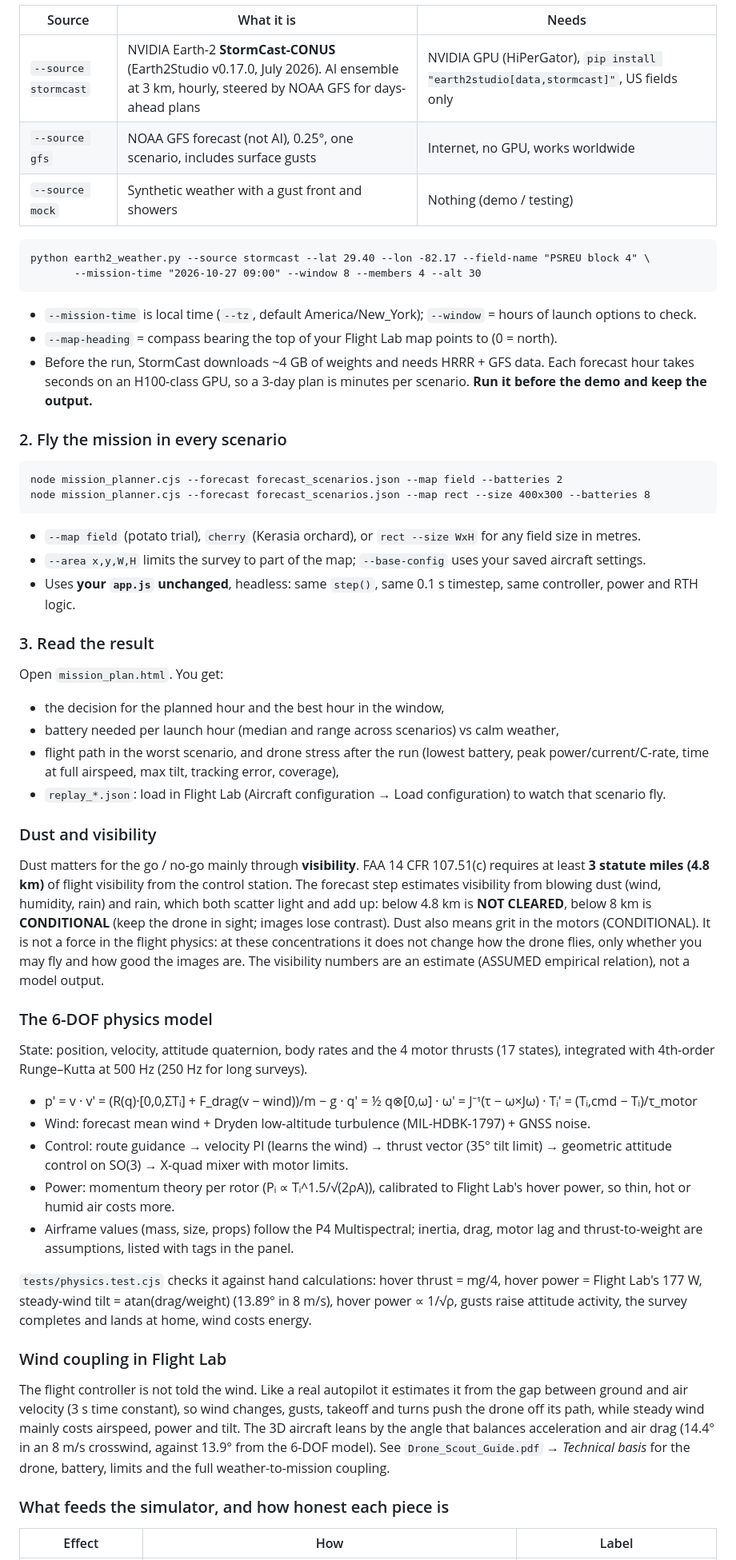
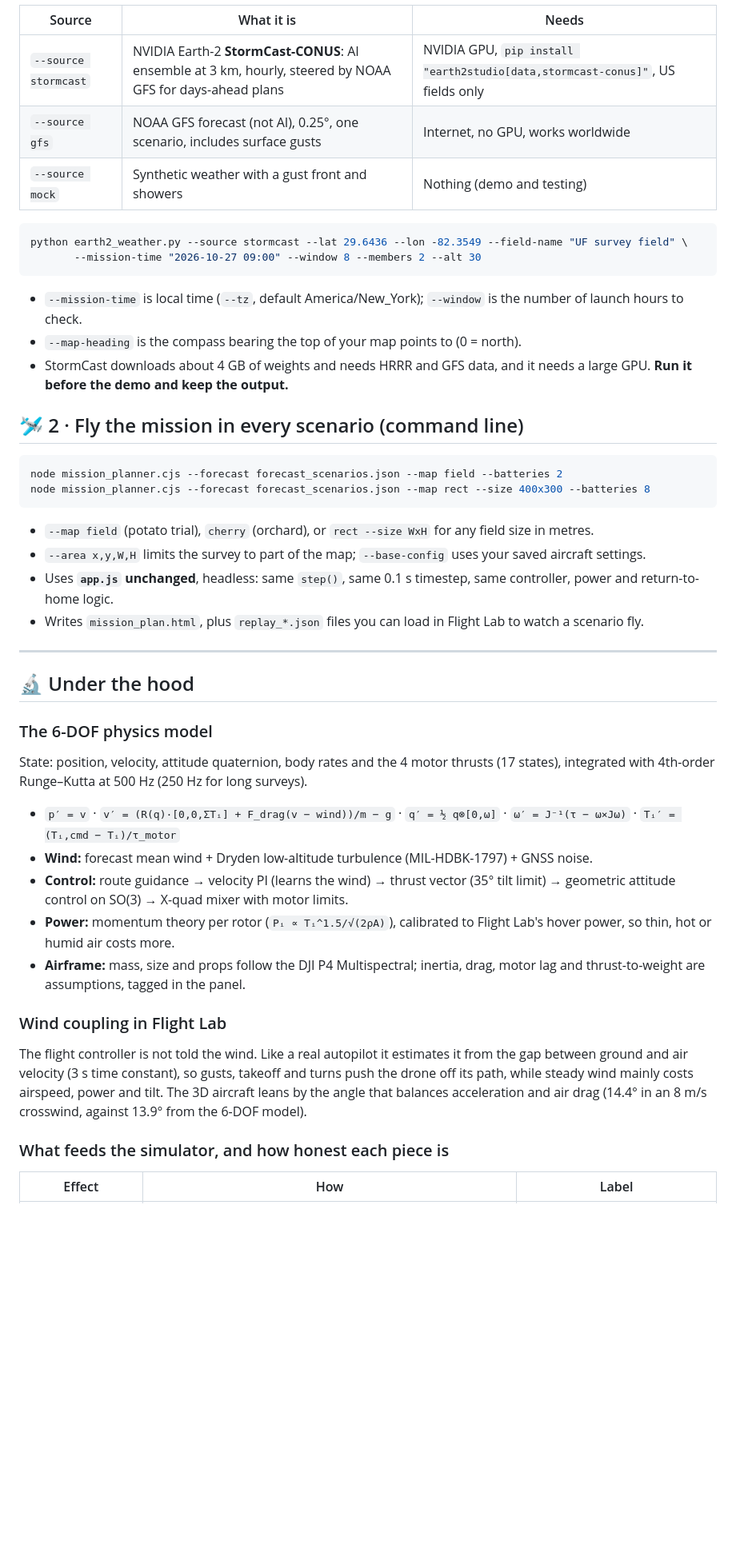
Before and after one commit to Nikhitha-byte/TERRADRONE-SIM, a Markdown page: README.md, the part around one of its changes. Shown at 80% size. Rendered like a GitHub page; blank space fills up the shorter version.

````diff
--- a/README.md
+++ b/README.md
@@ -87,75 +125,52 @@ If you draw a new area or switch map after planning, the panel says so: plan aga
 
 | Source | What it is | Needs |
 |---|---|---|
-| `--source stormcast` | NVIDIA Earth-2 **StormCast-CONUS** (Earth2Studio v0.17.0, July 2026). AI ensemble at 3 km, hourly, steered by NOAA GFS for days-ahead plans | NVIDIA GPU (HiPerGator), `pip install "earth2studio[data,stormcast]"`, US fields only |
+| `--source stormcast` | NVIDIA Earth-2 **StormCast-CONUS**: AI ensemble at 3 km, hourly, steered by NOAA GFS for days-ahead plans | NVIDIA GPU, `pip install "earth2studio[data,stormcast-conus]"`, US fields only |
 | `--source gfs` | NOAA GFS forecast (not AI), 0.25°, one scenario, includes surface gusts | Internet, no GPU, works worldwide |
-| `--source mock` | Synthetic weather with a gust front and showers | Nothing (demo / testing) |
+| `--source mock` | Synthetic weather with a gust front and showers | Nothing (demo and testing) |
 
-```
-python earth2_weather.py --source stormcast --lat 29.40 --lon -82.17 --field-name "PSREU block 4" \
-       --mission-time "2026-10-27 09:00" --window 8 --members 4 --alt 30
+```bash
+python earth2_weather.py --source stormcast --lat 29.6436 --lon -82.3549 --field-name "UF survey field" \
+       --mission-time "2026-10-27 09:00" --window 8 --members 2 --alt 30
 ```
 
-* `--mission-time` is local time (`--tz`, default America/New_York); `--window` = hours of launch options to check.
-* `--map-heading` = compass bearing the top of your Flight Lab map points to (0 = north).
-* Before the run, StormCast downloads ~4 GB of weights and needs HRRR + GFS data. Each forecast hour takes
-  seconds on an H100-class GPU, so a 3-day plan is minutes per scenario. **Run it before the demo and keep the output.**
+* `--mission-time` is local time (`--tz`, default America/New_York); `--window` is the number of launch hours to check.
+* `--map-heading` is the compass bearing the top of your map points to (0 = north).
+* StormCast downloads about 4 GB of weights and needs HRRR and GFS data, and it needs a large GPU. **Run it before the demo and keep the output.**
 
-### 2. Fly the mission in every scenario
+## 🛩️ 2 · Fly the mission in every scenario (command line)
 
-```
+```bash
 node mission_planner.cjs --forecast forecast_scenarios.json --map field --batteries 2
 node mission_planner.cjs --forecast forecast_scenarios.json --map rect --size 400x300 --batteries 8
 ```
 
-* `--map field` (potato trial), `cherry` (Kerasia orchard), or `rect --size WxH` for any field size in metres.
+* `--map field` (potato trial), `cherry` (orchard), or `rect --size WxH` for any field size in metres.
 * `--area x,y,W,H` limits the survey to part of the map; `--base-config` uses your saved aircraft settings.
-* Uses **your `app.js` unchanged**, headless: same `step()`, same 0.1 s timestep, same controller, power and RTH logic.
+* Uses **`app.js` unchanged**, headless: same `step()`, same 0.1 s timestep, same controller, power and return-to-home logic.
+* Writes `mission_plan.html`, plus `replay_*.json` files you can load in Flight Lab to watch a scenario fly.
 
-### 3. Read the result
+---
 
-Open `mission_plan.html`. You get:
-* the decision for the planned hour and the best hour in the window,
-* battery needed per launch hour (median and range across scenarios) vs calm weather,
-* flight path in the worst scenario, and drone stress after the run (lowest battery, peak power/current/C-rate,
-  time at full airspeed, max tilt, tracking error, coverage),
-* `replay_*.json`: load in Flight Lab (Aircraft configuration → Load configuration) to watch that scenario fly.
-
-### Dust and visibility
-
-Dust matters for the go / no-go mainly through **visibility**. FAA 14 CFR 107.51(c) requires at least
-**3 statute miles (4.8 km)** of flight visibility from the control station. The forecast step estimates
-visibility from blowing dust (wind, humidity, rain) and rain, which both scatter light and add up:
-below 4.8 km is **NOT CLEARED**, below 8 km is **CONDITIONAL** (keep the drone in sight; images lose contrast).
-Dust also means grit in the motors (CONDITIONAL). It is not a force in the flight physics: at these
-concentrations it does not change how the drone flies, only whether you may fly and how good the images are.
-The visibility numbers are an estimate (ASSUMED empirical relation), not a model output.
+## 🔬 Under the hood
 
 ### The 6-DOF physics model
 
-State: position, velocity, attitude quaternion, body rates and the 4 motor thrusts (17 states),
-integrated with 4th-order Runge–Kutta at 500 Hz (250 Hz for long surveys).
+State: position, velocity, attitude quaternion, body rates and the 4 motor thrusts (17 states), integrated with
+4th-order Runge–Kutta at 500 Hz (250 Hz for long surveys).
 
-* p′ = v · v′ = (R(q)·[0,0,ΣTᵢ] + F_drag(v − wind))/m − g · q′ = ½ q⊗[0,ω] · ω′ = J⁻¹(τ − ω×Jω) · Tᵢ′ = (Tᵢ,cmd − Tᵢ)/τ_motor
-* Wind: forecast mean wind + Dryden low-altitude turbulence (MIL-HDBK-1797) + GNSS noise.
-* Control: route guidance → velocity PI (learns the wind) → thrust vector (35° tilt limit) →
-  geometric attitude control on SO(3) → X-quad mixer with motor limits.
-* Power: momentum theory per rotor (Pᵢ ∝ Tᵢ^1.5/√(2ρA)), calibrated to Flight Lab's hover power,
-  so thin, hot or humid air costs more.
-* Airframe values (mass, size, props) follow the P4 Multispectral; inertia, drag, motor lag and
-  thrust-to-weight are assumptions, listed with tags in the panel.
-
-`tests/physics.test.cjs` checks it against hand calculations: hover thrust = mg/4, hover power =
-Flight Lab's 177 W, steady-wind tilt = atan(drag/weight) (13.89° in 8 m/s), hover power ∝ 1/√ρ,
-gusts raise attitude activity, the survey completes and lands at home, wind costs energy.
+* `p′ = v` · `v′ = (R(q)·[0,0,ΣTᵢ] + F_drag(v − wind))/m − g` · `q′ = ½ q⊗[0,ω]` · `ω′ = J⁻¹(τ − ω×Jω)` · `Tᵢ′ = (Tᵢ,cmd − Tᵢ)/τ_motor`
+* **Wind:** forecast mean wind + Dryden low-altitude turbulence (MIL-HDBK-1797) + GNSS noise.
+* **Control:** route guidance → velocity PI (learns the wind) → thrust vector (35° tilt limit) → geometric attitude control on SO(3) → X-quad mixer with motor limits.
+* **Power:** momentum theory per rotor (`Pᵢ ∝ Tᵢ^1.5/√(2ρA)`), calibrated to Flight Lab's hover power, so thin, hot or humid air costs more.
+* **Airframe:** mass, size and props follow the DJI P4 Multispectral; inertia, drag, motor lag and thrust-to-weight are assumptions, tagged in the panel.
 
 ### Wind coupling in Flight Lab
 
 The flight controller is not told the wind. Like a real autopilot it estimates it from the gap between ground and air
-velocity (3 s time constant), so wind changes, gusts, takeoff and turns push the drone off its path, while steady wind
-mainly costs airspeed, power and tilt. The 3D aircraft leans by the angle that balances acceleration and air drag
-(14.4° in an 8 m/s crosswind, against 13.9° from the 6-DOF model). See `Drone_Scout_Guide.pdf` → *Technical basis*
-for the drone, battery, limits and the full weather-to-mission coupling.
+velocity (3 s time constant), so gusts, takeoff and turns push the drone off its path, while steady wind mainly costs
+airspeed, power and tilt. The 3D aircraft leans by the angle that balances acceleration and air drag
+(14.4° in an 8 m/s crosswind, against 13.9° from the 6-DOF model).
 
 ### What feeds the simulator, and how honest each piece is
 
````
Also changed, not shown: other parts of README.md (+151 -78 lines).
